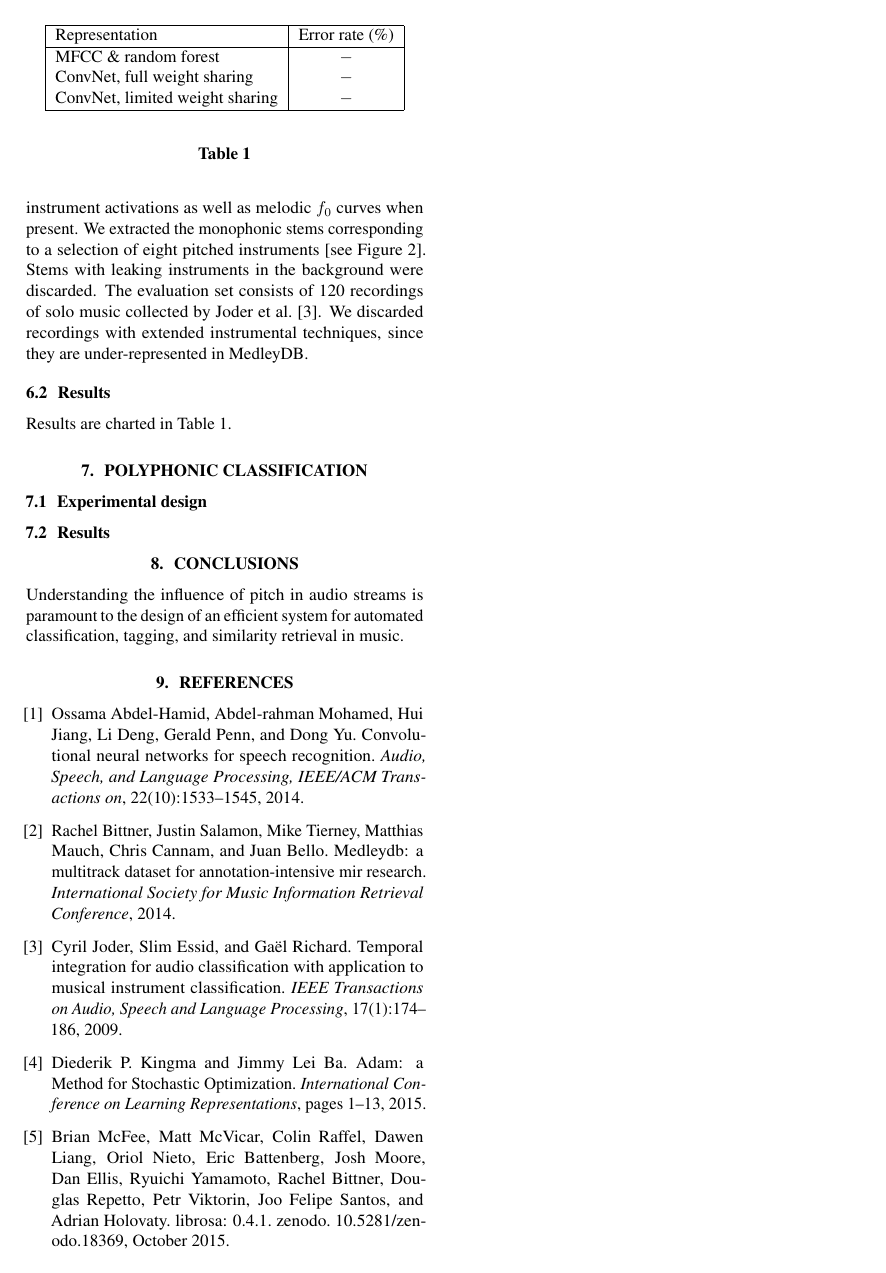
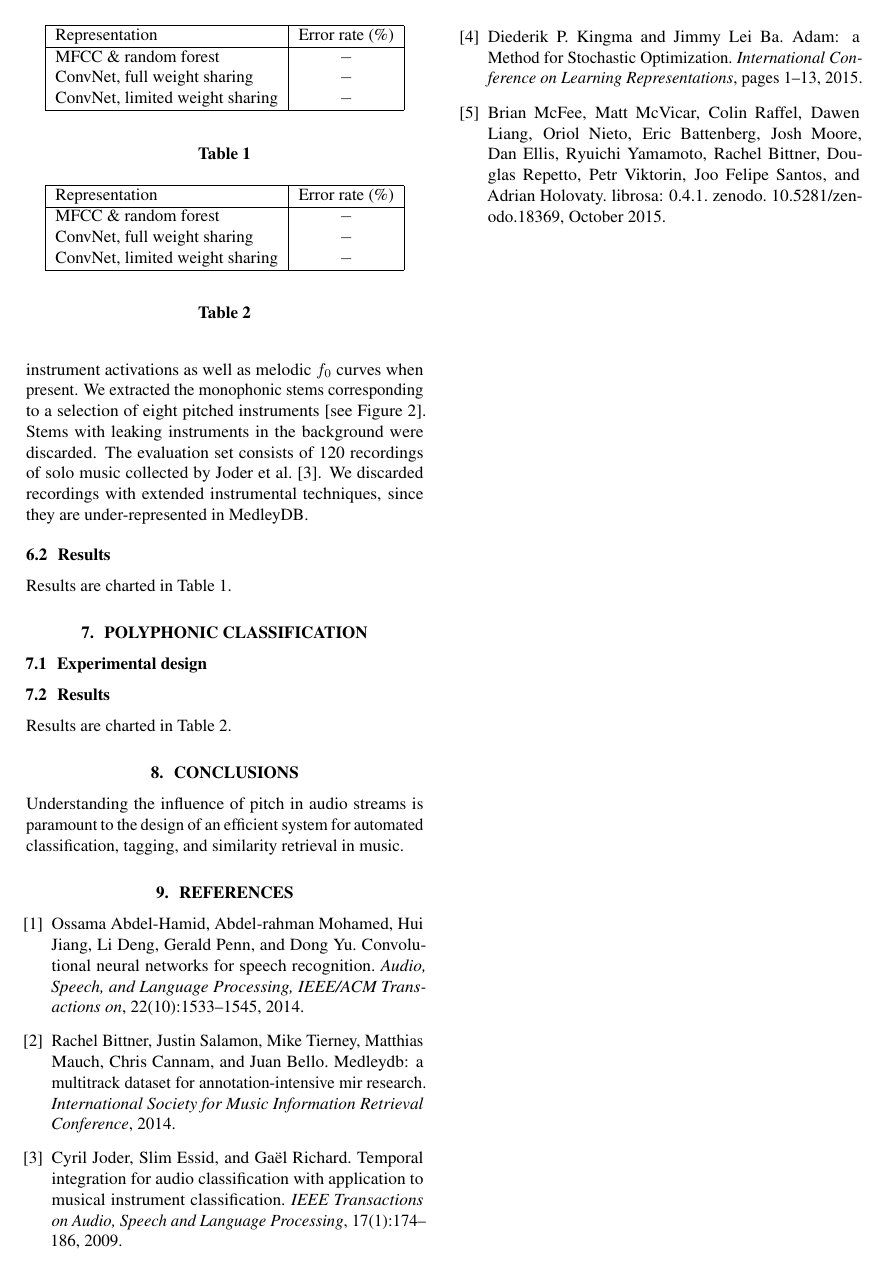
Before and after one commit to lostanlen/ismir2016, a LaTeX paper (paper/ISMIR2015template.tex): page 3 of 3. Compiled offline with pdfLaTeX.

Commit message:
placeholder for Table 2

```diff
--- a/paper/ISMIR2015template.tex
+++ b/paper/ISMIR2015template.tex
@@ -289,6 +289,22 @@ Results are charted in Table \ref{table:single-label-results}.
 \subsection{Experimental design}
 
 \subsection{Results}
+Results are charted in Table \ref{table:multi-label-results}.
+
+\begin{table}
+	\begin{center}
+	\begin{tabular}{|l|c|}
+		\hline
+		Representation & Error rate (\%) \\
+		\hline
+		MFCC \& random forest & $-$ \\
+		ConvNet, full weight sharing & $-$ \\
+		ConvNet, limited weight sharing & $-$ \\
+		\hline
+	\end{tabular}
+	\end{center}
+	\caption{\label{table:multi-label-results}}
+\end{table}
 
 
 \section{Conclusions}
```
